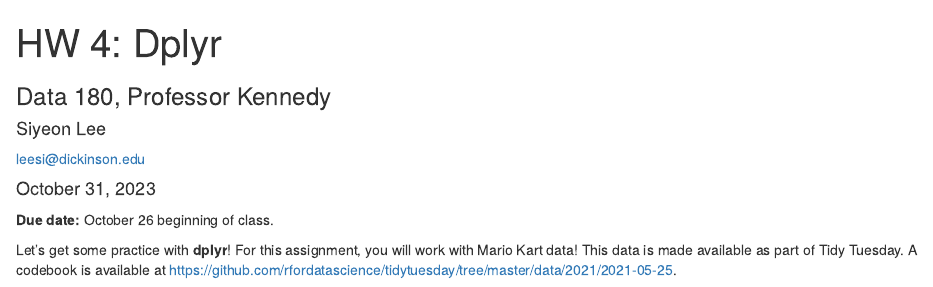
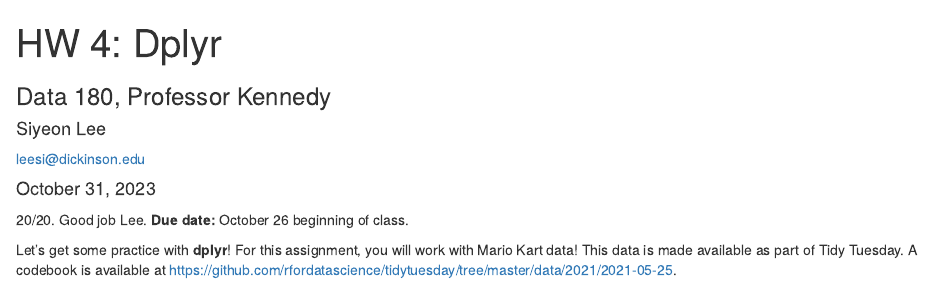
Before and after one commit to SiyeonL/Data180_SiyeonLee, an R Markdown document (hw4/hw4.Rmd): the page in a window 1100 px wide, from its top. Rendered offline with R 4.5, knitr and Pandoc, with nearby package versions; some code elsewhere in the file could not run offline.

Commit message:
Graded HW. Please merge or close pull request.

```diff
--- a/hw4/hw4.Rmd
+++ b/hw4/hw4.Rmd
@@ -8,7 +8,7 @@ date: '`r format(Sys.Date(), "%B %d, %Y")`'
 output:
   html_document
 ---
-
+20/20. Good job Lee.
 **Due date:** October 26 beginning of class.
 
 Let's get some practice with **dplyr**! For this assignment, you will work with Mario Kart data! This data is made available as part of Tidy Tuesday. A codebook is available at https://github.com/rfordatascience/tidytuesday/tree/master/data/2021/2021-05-25.
```
Also changed, not shown: hw4/hw4.html, hw4/hw4.Rmd (1 more changed lines).
